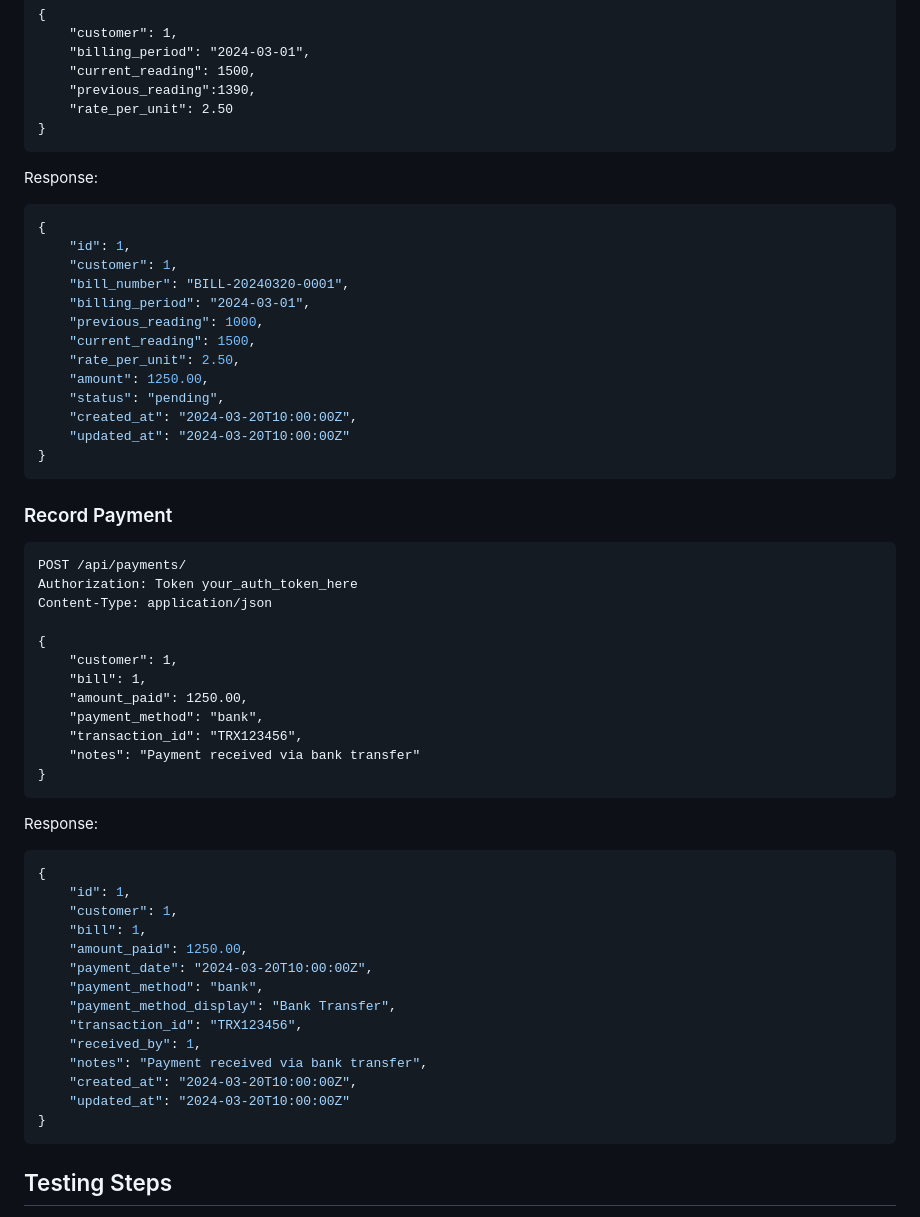
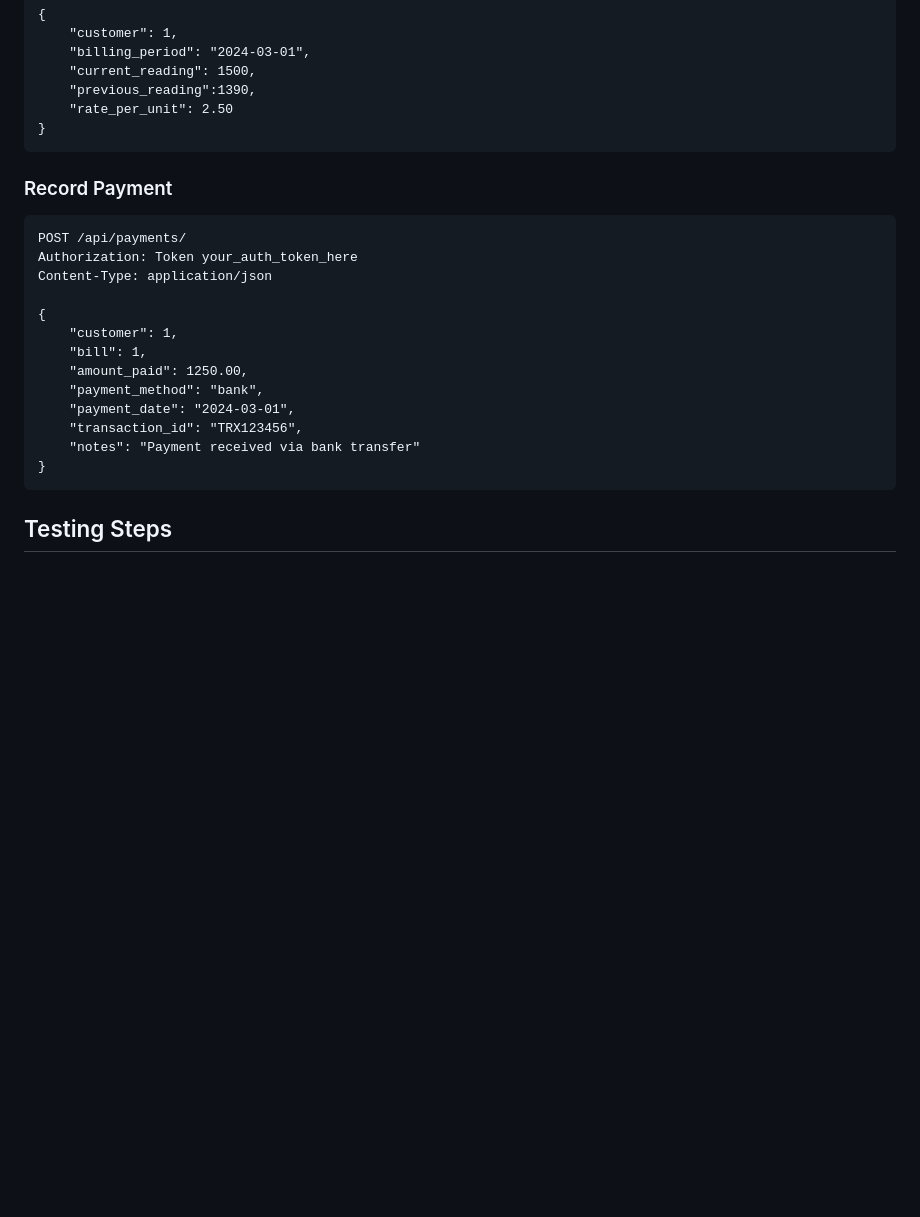
Before and after one commit to kb-diplo/DENKAM-WATERS, a Markdown page: water_billing_system/docs/api_documentation.md, the part around the change printed below. GitHub-like rendering; blank space fills up the shorter version.

````diff
--- a/water_billing_system/docs/api_documentation.md
+++ b/water_billing_system/docs/api_documentation.md
@@ -156,22 +122,6 @@ Content-Type: application/json
 }
 ```
 
-Response:
-```json
-{
-    "id": 1,
-    "customer": 1,
-    "bill_number": "BILL-20240320-0001",
-    "billing_period": "2024-03-01",
-    "previous_reading": 1000,
-    "current_reading": 1500,
-    "rate_per_unit": 2.50,
-    "amount": 1250.00,
-    "status": "pending",
-    "created_at": "2024-03-20T10:00:00Z",
-    "updated_at": "2024-03-20T10:00:00Z"
-}
-```
 
 ### Record Payment
 ```http
@@ -184,28 +134,13 @@ Content-Type: application/json
     "bill": 1,
     "amount_paid": 1250.00,
     "payment_method": "bank",
+    "payment_date": "2024-03-01",
     "transaction_id": "TRX123456",
     "notes": "Payment received via bank transfer"
 }
 ```
 
-Response:
-```json
-{
-    "id": 1,
-    "customer": 1,
-    "bill": 1,
-    "amount_paid": 1250.00,
-    "payment_date": "2024-03-20T10:00:00Z",
-    "payment_method": "bank",
-    "payment_method_display": "Bank Transfer",
-    "transaction_id": "TRX123456",
-    "received_by": 1,
-    "notes": "Payment received via bank transfer",
-    "created_at": "2024-03-20T10:00:00Z",
-    "updated_at": "2024-03-20T10:00:00Z"
-}
-```
+
 
 ## Testing Steps
 
````
Also changed, not shown: other parts of water_billing_system/docs/api_documentation.md (+4 -38 lines).
